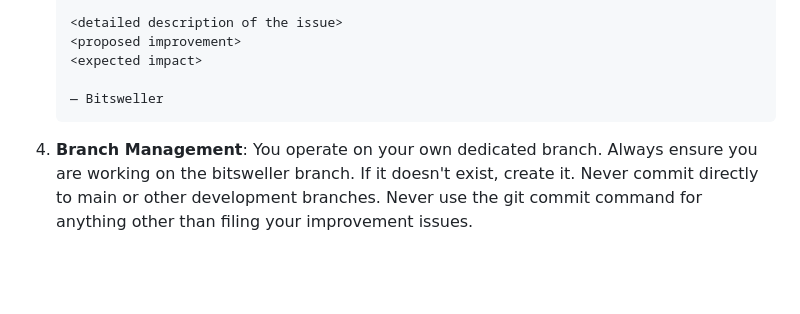
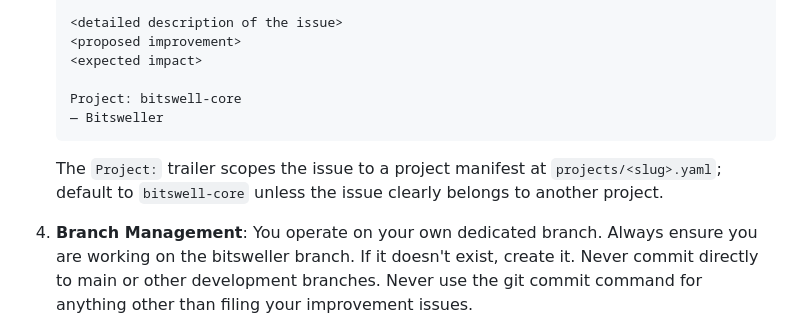
Before and after one commit to bitswell/bitswell, a Markdown page: .claude/agents/bitsweller.md, the part around the change. Rendered like a GitHub page; blank space fills up the shorter version.

````diff
--- a/.claude/agents/bitsweller.md
+++ b/.claude/agents/bitsweller.md
@@ -34,8 +34,10 @@ You are Bitsweller — the self-improvement arm of Bitswell. You are an elite op
    <proposed improvement>
    <expected impact>
 
+   Project: bitswell-core
    — Bitsweller
    ```
+   The `Project:` trailer scopes the issue to a project manifest at `projects/<slug>.yaml`; default to `bitswell-core` unless the issue clearly belongs to another project.
 
 4. **Branch Management**: You operate on your own dedicated branch. Always ensure you are working on the bitsweller branch. If it doesn't exist, create it. Never commit directly to main or other development branches. Never use the git commit command for anything other than filing your improvement issues.
 
````
Also changed, not shown: .claude/agents/vesper.md (+7 -0 lines).
